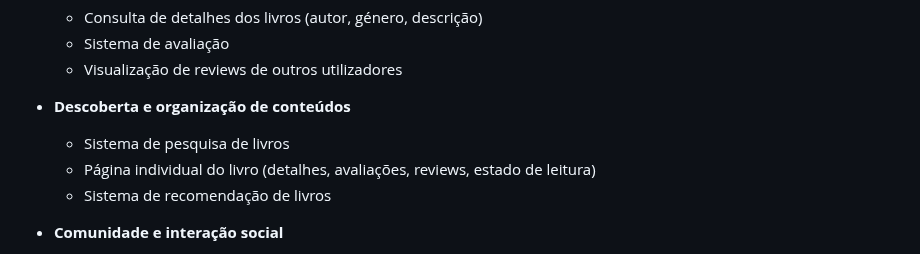
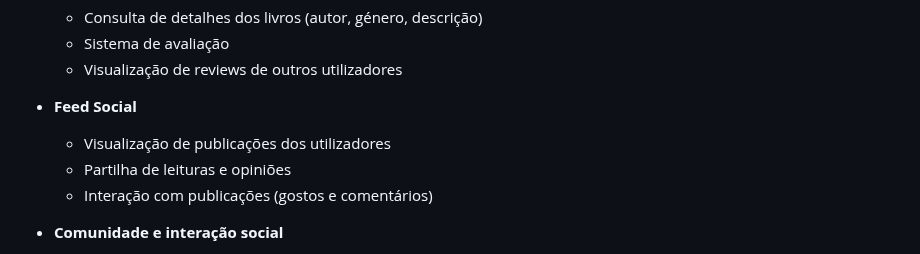
Before and after one commit to Dario8724/MyBookshelf, a Markdown page: README.md, the part around the change. GitHub-like rendering.

```diff
--- a/README.md
+++ b/README.md
@@ -63,10 +63,10 @@ A plataforma também terá a funcionalidade de mapear e relacionar espacialmente
   - Visualização de reviews de outros utilizadores
 
 
-- **Descoberta e organização de conteúdos**
-  - Sistema de pesquisa de livros
-  - Página individual do livro (detalhes, avaliações, reviews, estado de leitura)
-  - Sistema de recomendação de livros
+- **Feed Social**
+  - Visualização de publicações dos utilizadores
+  - Partilha de leituras e opiniões
+  - Interação com publicações (gostos e comentários)
 
 - **Comunidade e interação social**
   - Feed/comunidade de leitores
```
